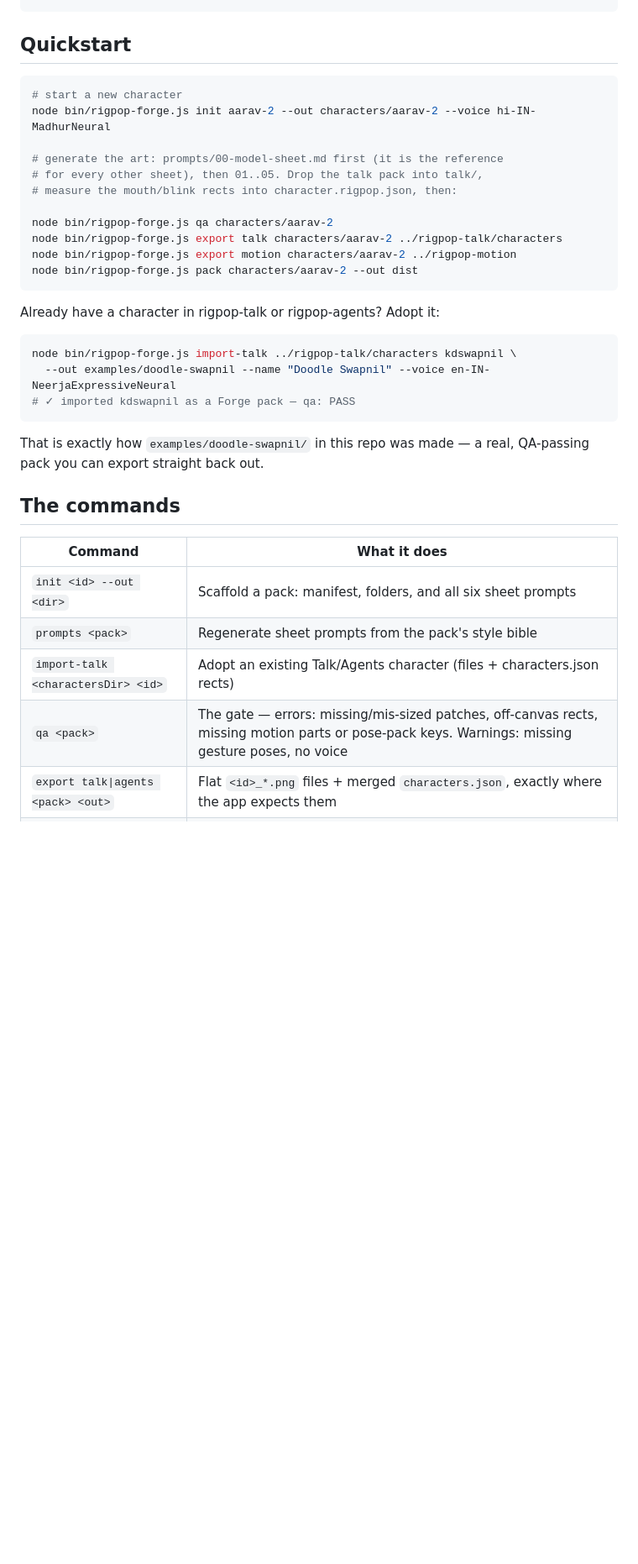
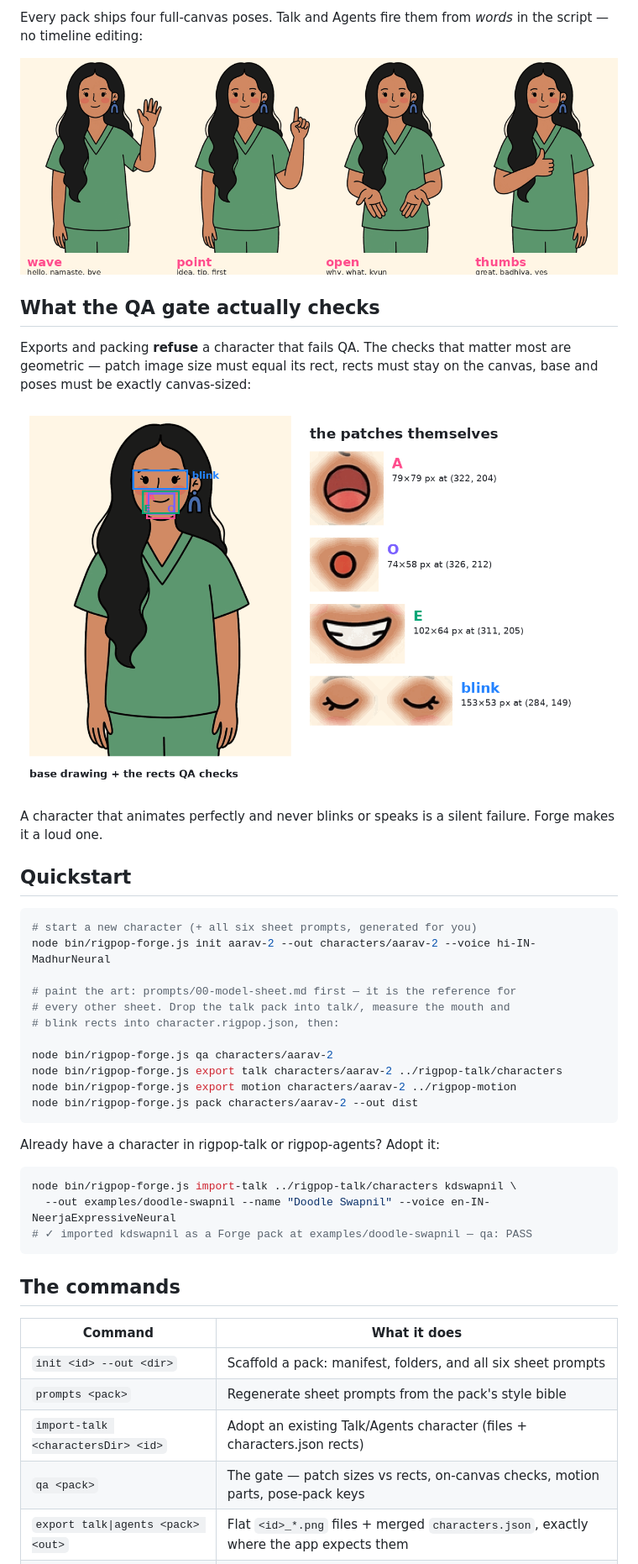
Before and after one commit to swapagrawal14/rigpop-forge, a Markdown page: README.md, the part around one of its changes. Shown at 84% size. GitHub-like rendering; pictures changed too: docs/assets/anatomy.png (added), docs/assets/pose-strip.png (added); blank space fills up the shorter version.

````diff
--- a/README.md
+++ b/README.md
@@ -33,13 +27,28 @@ exported to whichever app needs it.
+Every pack ships four full-canvas poses. Talk and Agents fire them from
+*words* in the script — no timeline editing:
+
+![wave, point, open and thumbs poses with their trigger words](docs/assets/pose-strip.png)
+
+## What the QA gate actually checks
+
+Exports and packing **refuse** a character that fails QA. The checks that
+matter most are geometric — patch image size must equal its rect, rects must
+stay on the canvas, base and poses must be exactly canvas-sized:
+
+![anatomy of a pack: base drawing with A, O, E and blink rects, and the patch images themselves](docs/assets/anatomy.png)
+
+A character that animates perfectly and never blinks or speaks is a silent
+failure. Forge makes it a loud one.
 
 ## Quickstart
 
 ```bash
-# start a new character
+# start a new character (+ all six sheet prompts, generated for you)
 node bin/rigpop-forge.js init aarav-2 --out characters/aarav-2 --voice hi-IN-MadhurNeural
 
-# generate the art: prompts/00-model-sheet.md first (it is the reference
-# for every other sheet), then 01..05. Drop the talk pack into talk/,
-# measure the mouth/blink rects into character.rigpop.json, then:
+# paint the art: prompts/00-model-sheet.md first — it is the reference for
+# every other sheet. Drop the talk pack into talk/, measure the mouth and
+# blink rects into character.rigpop.json, then:
 
 node bin/rigpop-forge.js qa characters/aarav-2
 node bin/rigpop-forge.js export talk characters/aarav-2 ../rigpop-talk/characters
@@ -52,11 +61,8 @@ Already have a character in rigpop-talk or rigpop-agents? Adopt it:
 ```bash
 node bin/rigpop-forge.js import-talk ../rigpop-talk/characters kdswapnil \
   --out examples/doodle-swapnil --name "Doodle Swapnil" --voice en-IN-NeerjaExpressiveNeural
-# ✓ imported kdswapnil as a Forge pack — qa: PASS
+# ✓ imported kdswapnil as a Forge pack at examples/doodle-swapnil — qa: PASS
 ```
-
-That is exactly how `examples/doodle-swapnil/` in this repo was made — a real,
-QA-passing pack you can export straight back out.
 
 ## The commands
 
@@ -65,7 +71,7 @@ QA-passing pack you can export straight back out.
 | `init <id> --out <dir>` | Scaffold a pack: manifest, folders, and all six sheet prompts |
 | `prompts <pack>` | Regenerate sheet prompts from the pack's style bible |
 | `import-talk <charactersDir> <id>` | Adopt an existing Talk/Agents character (files + characters.json rects) |
-| `qa <pack>` | The gate — errors: missing/mis-sized patches, off-canvas rects, missing motion parts or pose-pack keys. Warnings: missing gesture poses, no voice |
+| `qa <pack>` | The gate — patch sizes vs rects, on-canvas checks, motion parts, pose-pack keys |
 | `export talk\|agents <pack> <out>` | Flat `<id>_*.png` files + merged `characters.json`, exactly where the app expects them |
 | `export motion <pack> <out>` | `characters/<id>/` with `rig.json`, pose packs, and a script cast snippet |
 | `pack <pack> --out <dir>` | Bundle `<id>.rigpop-pack/` with a sha256 content index (diffable, cacheable) |
````
Also changed, not shown: other parts of README.md (+31 -36 lines), docs/assets/doodle-swapnil.gif (added), docs/assets/hero.png (added), 2 other files.
